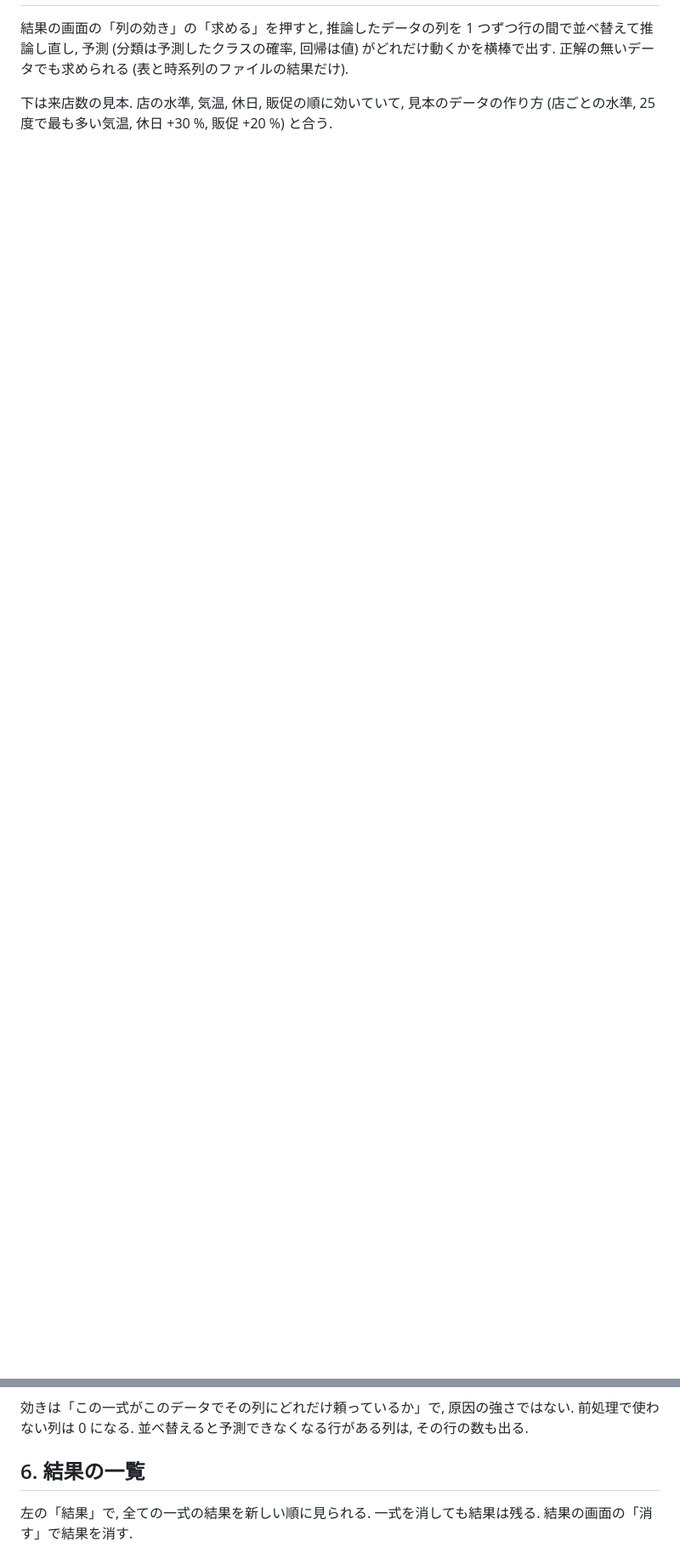
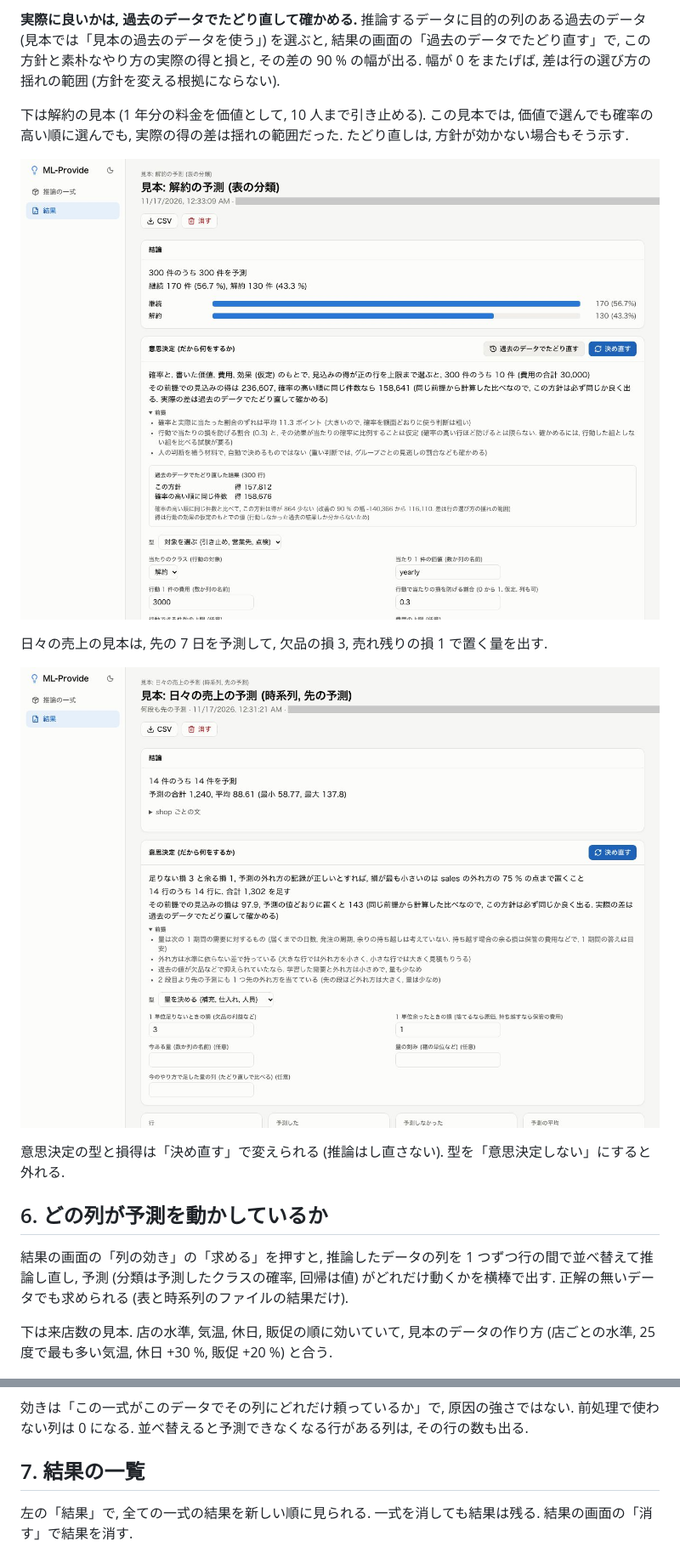
Before and after one commit to victor-von-pooh/ML-Provide, a Markdown page: docs/GUIDE.md, 2 parts joined by grey strips. Shown at 85% size. Drawn GitHub-style; pictures changed too: docs/images/decision-quantity.jpg (added), docs/images/decision-result.jpg (added); blank space fills up the shorter version.

```diff
--- a/docs/GUIDE.md
+++ b/docs/GUIDE.md
@@ -71,3 +84,16 @@ ML-Provide の画面の使い方を, 見本の一式で順に説明する. 起
+**実際に良いかは, 過去のデータでたどり直して確かめる.** 推論するデータに目的の列のある過去のデータ (見本では「見本の過去のデータを使う」) を選ぶと, 結果の画面の「過去のデータでたどり直す」で, この方針と素朴なやり方の実際の得と損と, その差の 90 % の幅が出る. 幅が 0 をまたげば, 差は行の選び方の揺れの範囲 (方針を変える根拠にならない).
+
+下は解約の見本 (1 年分の料金を価値として, 10 人まで引き止める). この見本では, 価値で選んでも確率の高い順に選んでも, 実際の得の差は揺れの範囲だった. たどり直しは, 方針が効かない場合もそう示す.
+
+![意思決定とたどり直し](images/decision-result.jpg)
+
+日々の売上の見本は, 先の 7 日を予測して, 欠品の損 3, 売れ残りの損 1 で置く量を出す.
+
+![量を決める](images/decision-quantity.jpg)
+
+意思決定の型と損得は「決め直す」で変えられる (推論はし直さない). 型を「意思決定しない」にすると外れる.
+
+## 6. どの列が予測を動かしているか
 
 結果の画面の「列の効き」の「求める」を押すと, 推論したデータの列を 1 つずつ行の間で並べ替えて推論し直し, 予測 (分類は予測したクラスの確率, 回帰は値) がどれだけ動くかを横棒で出す. 正解の無いデータでも求められる (表と時系列のファイルの結果だけ).
 
@@ -77,7 +103,7 @@ ML-Provide の画面の使い方を, 見本の一式で順に説明する. 起
 
 効きは「この一式がこのデータでその列にどれだけ頼っているか」で, 原因の強さではない. 前処理で使わない列は 0 になる. 並べ替えると予測できなくなる行がある列は, その行の数も出る.
 
-## 6. 結果の一覧
+## 7. 結果の一覧
 
 左の「結果」で, 全ての一式の結果を新しい順に見られる. 一式を消しても結果は残る. 結果の画面の「消す」で結果を消す.
 
```
Also changed, not shown: other parts of docs/GUIDE.md (+14 -1 lines), README.md (+2 -1 lines), docs/DESIGN.md (+5 -3 lines), docs/images/decision-form.jpg (added), 12 other files.
